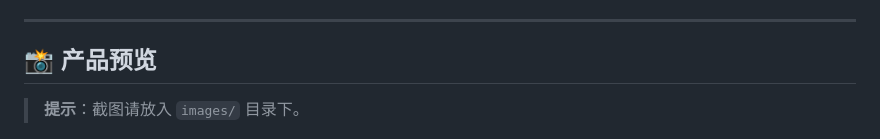
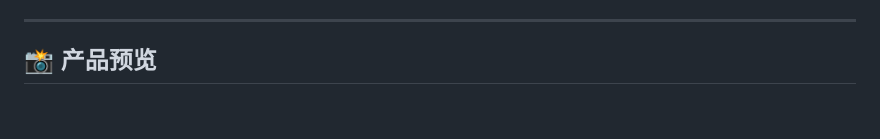
Before and after one commit to guangxiangdebizi/MarkiNote, a Markdown page: README.md, the part around the change. Drawn GitHub-style; blank space fills up the shorter version.

```diff
--- a/README.md
+++ b/README.md
@@ -119,8 +119,6 @@ AI Agent 能理解你的意图，自主调用 11 种工具来读取、创建、
 ---
 
 ## 📸 产品预览
-
-> **提示**：截图请放入 `images/` 目录下。
 
 <div align="center">
 <img src="images/1.png" alt="主界面" width="600"/>
```
